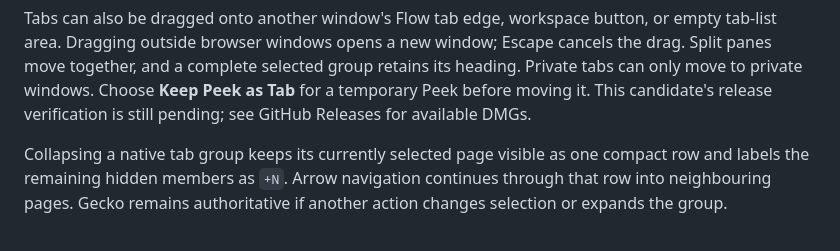
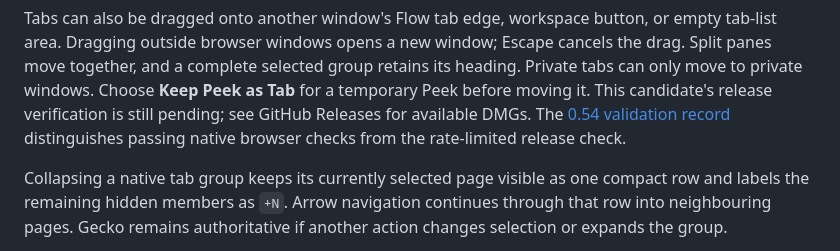
Before and after one commit to Ninnja10563/Fluxion-Browser, a Markdown page: fluxion/README.md, the part around the change. Rendered like a GitHub page.

Commit message:
Record verified 0.54 browser behavior and release rate-limit boundary

```diff
--- a/fluxion/README.md
+++ b/fluxion/README.md
@@ -285,6 +285,8 @@ Escape cancels the drag. Split panes move together, and a complete selected
 group retains its heading. Private tabs can only move to private windows.
 Choose **Keep Peek as Tab** for a temporary Peek before moving it. This candidate's
 release verification is still pending; see GitHub Releases for available DMGs.
+The [0.54 validation record](docs/validation/0.54-candidate.md) distinguishes
+passing native browser checks from the rate-limited release check.
 
 Collapsing a native tab group keeps its currently selected page visible as one
 compact row and labels the remaining hidden members as `+N`. Arrow navigation
```
Also changed, not shown: fluxion/docs/roadmap.md (+3 -2 lines), 1 other file.
